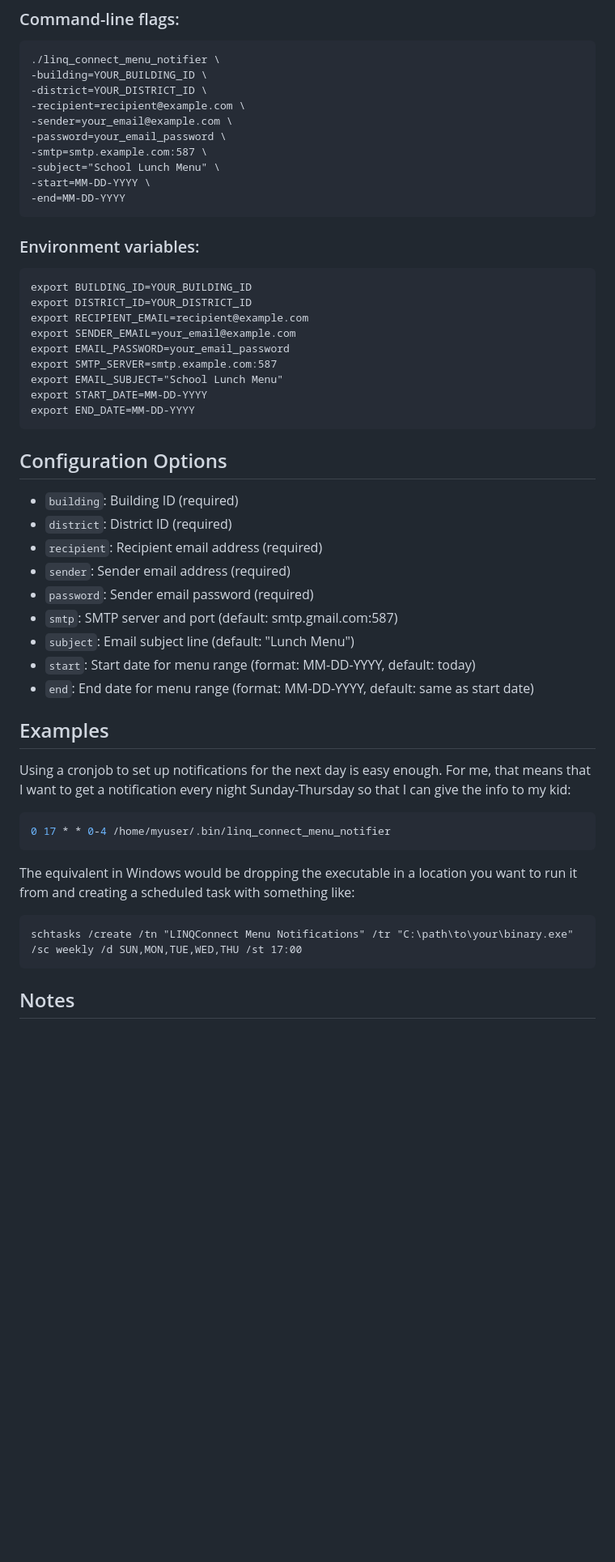
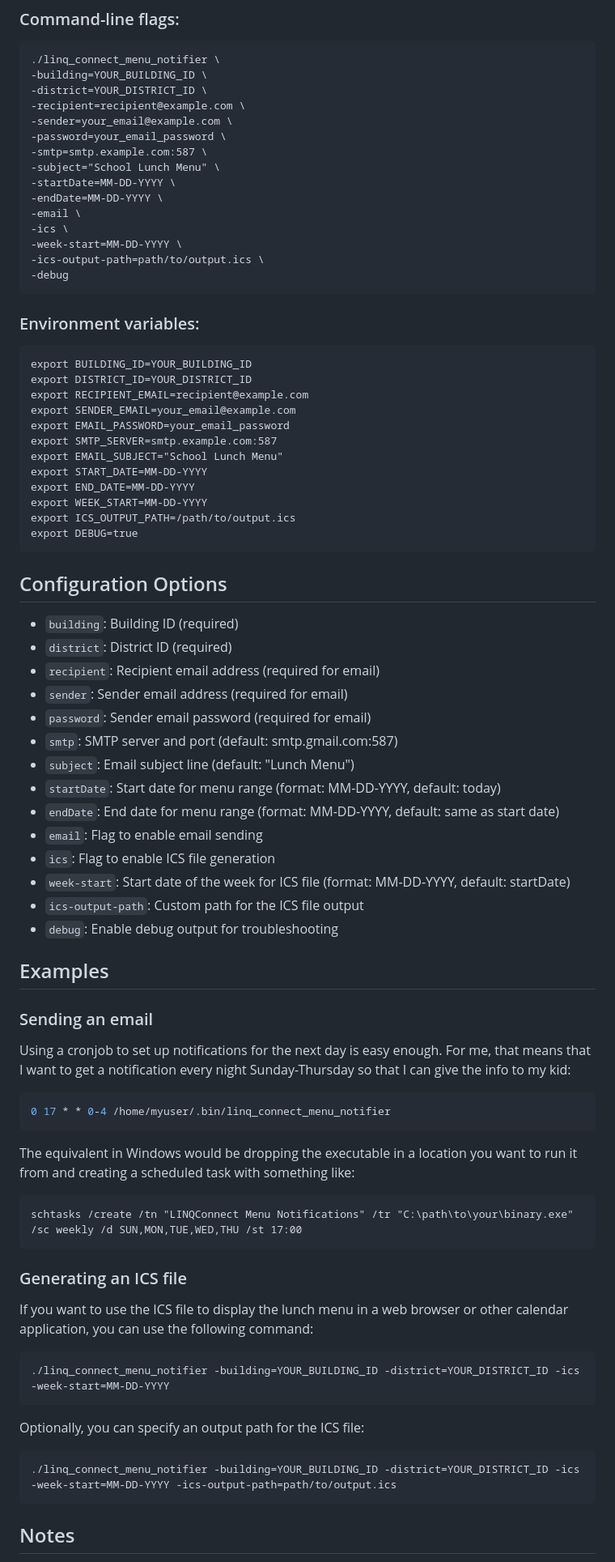
Before and after one commit to asachs01/school_menu_connector, a Markdown page: README.md, the part around the change. Shown at 81% size. Rendered like a GitHub page; blank space fills up the shorter version.

Commit message:
Updating README
Signed-off-by: Aaron Sachs <898627+asachs01@users.noreply.github.com>

````diff
--- a/README.md
+++ b/README.md
@@ -84,8 +84,13 @@ You can run the application using command-line flags or environment variables.
 -password=your_email_password \
 -smtp=smtp.example.com:587 \
 -subject="School Lunch Menu" \
--start=MM-DD-YYYY \
--end=MM-DD-YYYY
+-startDate=MM-DD-YYYY \
+-endDate=MM-DD-YYYY \
+-email \
+-ics \
+-week-start=MM-DD-YYYY \
+-ics-output-path=path/to/output.ics \
+-debug
 ```
 
 ### Environment variables:
@@ -100,21 +105,30 @@ export SMTP_SERVER=smtp.example.com:587
 export EMAIL_SUBJECT="School Lunch Menu"
 export START_DATE=MM-DD-YYYY
 export END_DATE=MM-DD-YYYY
+export WEEK_START=MM-DD-YYYY
+export ICS_OUTPUT_PATH=/path/to/output.ics
+export DEBUG=true
 ```
 
 ## Configuration Options
 
 - `building`: Building ID (required)
 - `district`: District ID (required)
-- `recipient`: Recipient email address (required)
-- `sender`: Sender email address (required)
-- `password`: Sender email password (required)
+- `recipient`: Recipient email address (required for email)
+- `sender`: Sender email address (required for email)
+- `password`: Sender email password (required for email)
 - `smtp`: SMTP server and port (default: smtp.gmail.com:587)
 - `subject`: Email subject line (default: "Lunch Menu")
-- `start`: Start date for menu range (format: MM-DD-YYYY, default: today)
-- `end`: End date for menu range (format: MM-DD-YYYY, default: same as start date)
+- `startDate`: Start date for menu range (format: MM-DD-YYYY, default: today)
+- `endDate`: End date for menu range (format: MM-DD-YYYY, default: same as start date)
+- `email`: Flag to enable email sending
+- `ics`: Flag to enable ICS file generation
+- `week-start`: Start date of the week for ICS file (format: MM-DD-YYYY, default: startDate)
+- `ics-output-path`: Custom path for the ICS file output
+- `debug`: Enable debug output for troubleshooting
 
 ## Examples
+### Sending an email
 
 Using a cronjob to set up notifications for the next day is easy enough. For me, that means that I want to get a notification every night Sunday-Thursday so that I can give the info to my kid:
 
@@ -126,6 +140,20 @@ The equivalent in Windows would be dropping the executable in a location you wan
 
 ```
 schtasks /create /tn "LINQConnect Menu Notifications" /tr "C:\path\to\your\binary.exe" /sc weekly /d SUN,MON,TUE,WED,THU /st 17:00
+```
+
+### Generating an ICS file
+
+If you want to use the ICS file to display the lunch menu in a web browser or other calendar application, you can use the following command:
+
+```shell
+./linq_connect_menu_notifier -building=YOUR_BUILDING_ID -district=YOUR_DISTRICT_ID -ics -week-start=MM-DD-YYYY
+```
+
+Optionally, you can specify an output path for the ICS file:
+
+```shell
+./linq_connect_menu_notifier -building=YOUR_BUILDING_ID -district=YOUR_DISTRICT_ID -ics -week-start=MM-DD-YYYY -ics-output-path=path/to/output.ics
 ```
 
 ## Notes
````
